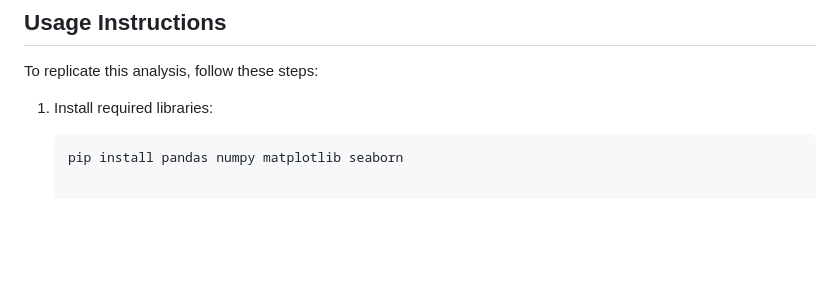
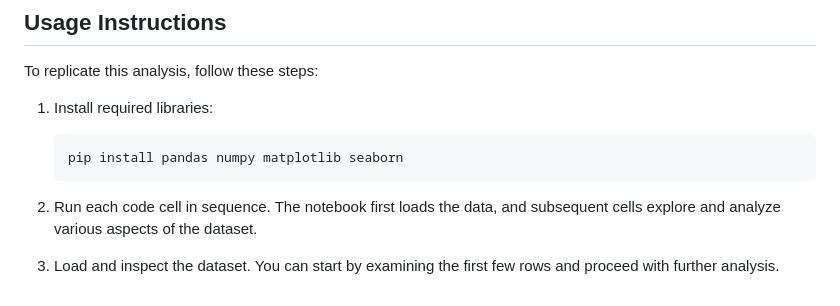
Before and after one commit to pradyot0921/Portfolio, a Markdown page: Techniques in BA Assignment 01/README.md, the part around the change. Rendered like a GitHub page; blank space fills up the shorter version.

````diff
--- a/Techniques in BA Assignment 01/README.md
+++ b/Techniques in BA Assignment 01/README.md
@@ -54,3 +54,6 @@ To replicate this analysis, follow these steps:
 
    ```bash
    pip install pandas numpy matplotlib seaborn
+2. Run each code cell in sequence. The notebook first loads the data, and subsequent cells explore and analyze various aspects of the dataset.
+
+3. Load and inspect the dataset. You can start by examining the first few rows and proceed with further analysis.
````
